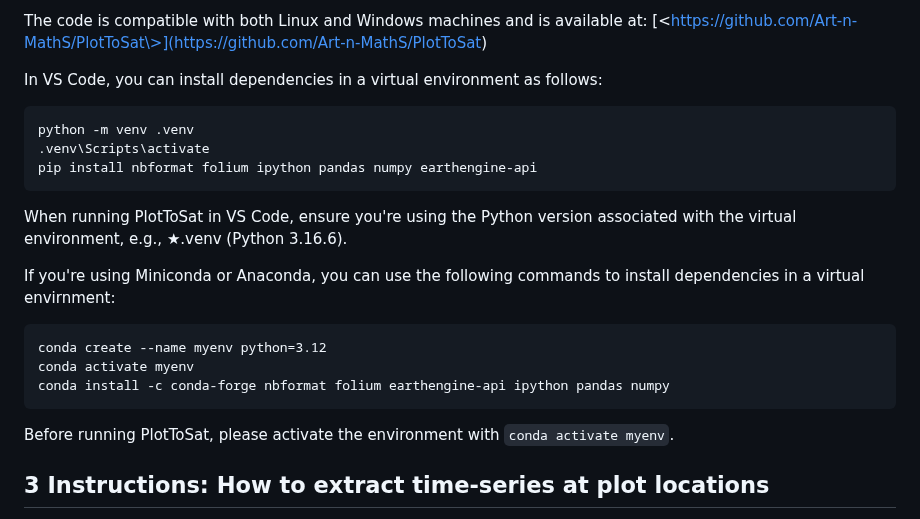
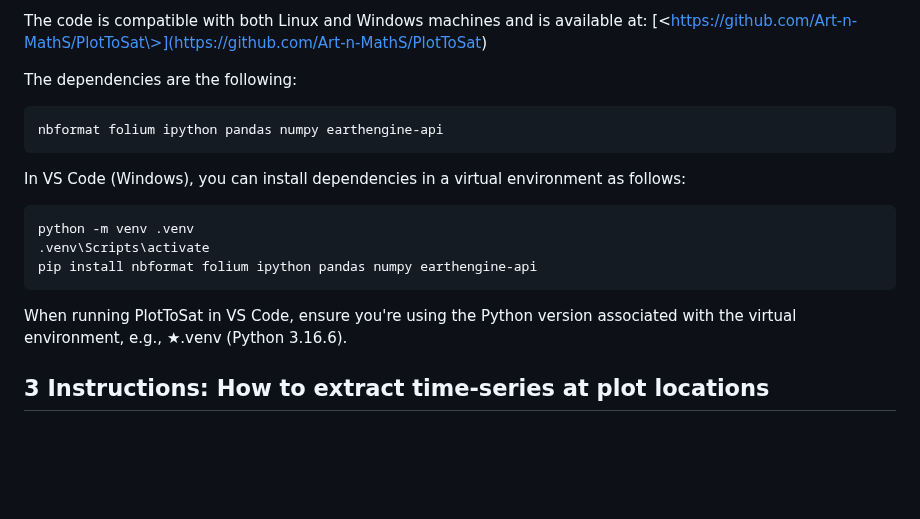
Before and after one commit to Art-n-MathS/PlotToSat, a Markdown page: README.md, the part around the change. GitHub-like rendering; blank space fills up the shorter version.

````diff
--- a/README.md
+++ b/README.md
@@ -109,7 +109,12 @@ The code is compatible with both Linux and Windows machines and is
 available at:
 [\<https://github.com/Art-n-MathS/PlotToSat\>](<https://github.com/Art-n-MathS/PlotToSat>)
 
-In VS Code, you can install dependencies in a virtual environment as follows:
+The dependencies are the following:
+``` {#lst:dependancies style="mystyle" label="lstdependancies"}
+nbformat folium ipython pandas numpy earthengine-api
+```
+
+In VS Code (Windows), you can install dependencies in a virtual environment as follows:
 
 ``` {#lst:dependancies style="mystyle" label="lstdependancies"}
 python -m venv .venv
@@ -117,14 +122,6 @@ python -m venv .venv
 pip install nbformat folium ipython pandas numpy earthengine-api
 ```
 When running PlotToSat in VS Code, ensure you're using the Python version associated with the virtual environment, e.g., ★.venv (Python 3.16.6).
-
-If you're using Miniconda or Anaconda, you can use the following commands to install dependencies in a virtual envirnment:
-``` {#lst:dependancies style="mystyle" label="lstdependancies"}
-conda create --name myenv python=3.12
-conda activate myenv
-conda install -c conda-forge nbformat folium earthengine-api ipython pandas numpy
-```
-Before running PlotToSat, please activate the environment with `conda activate myenv`.
 
 ## 3 <a id="secinstructions">  Instructions: How to extract time-series at plot locations
 
````
